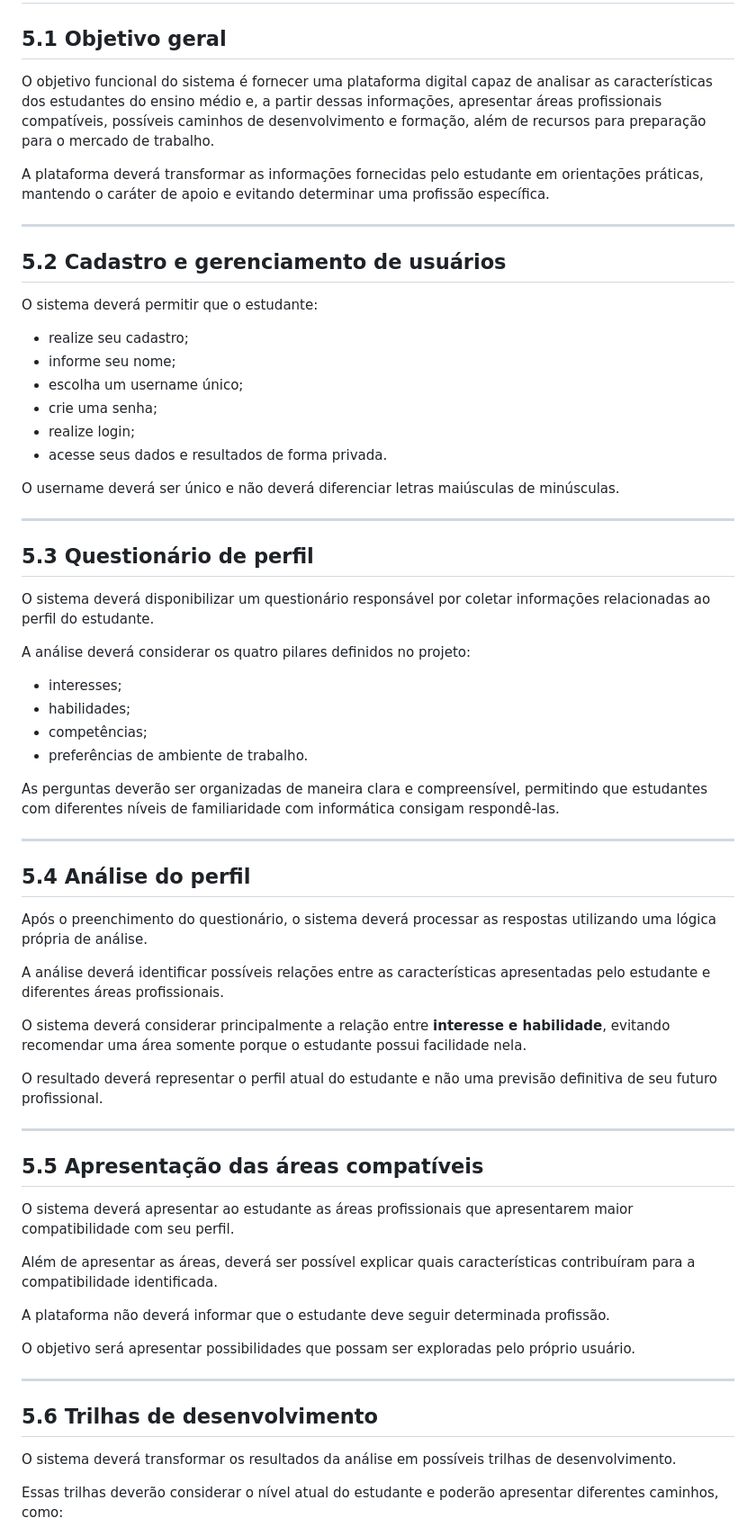
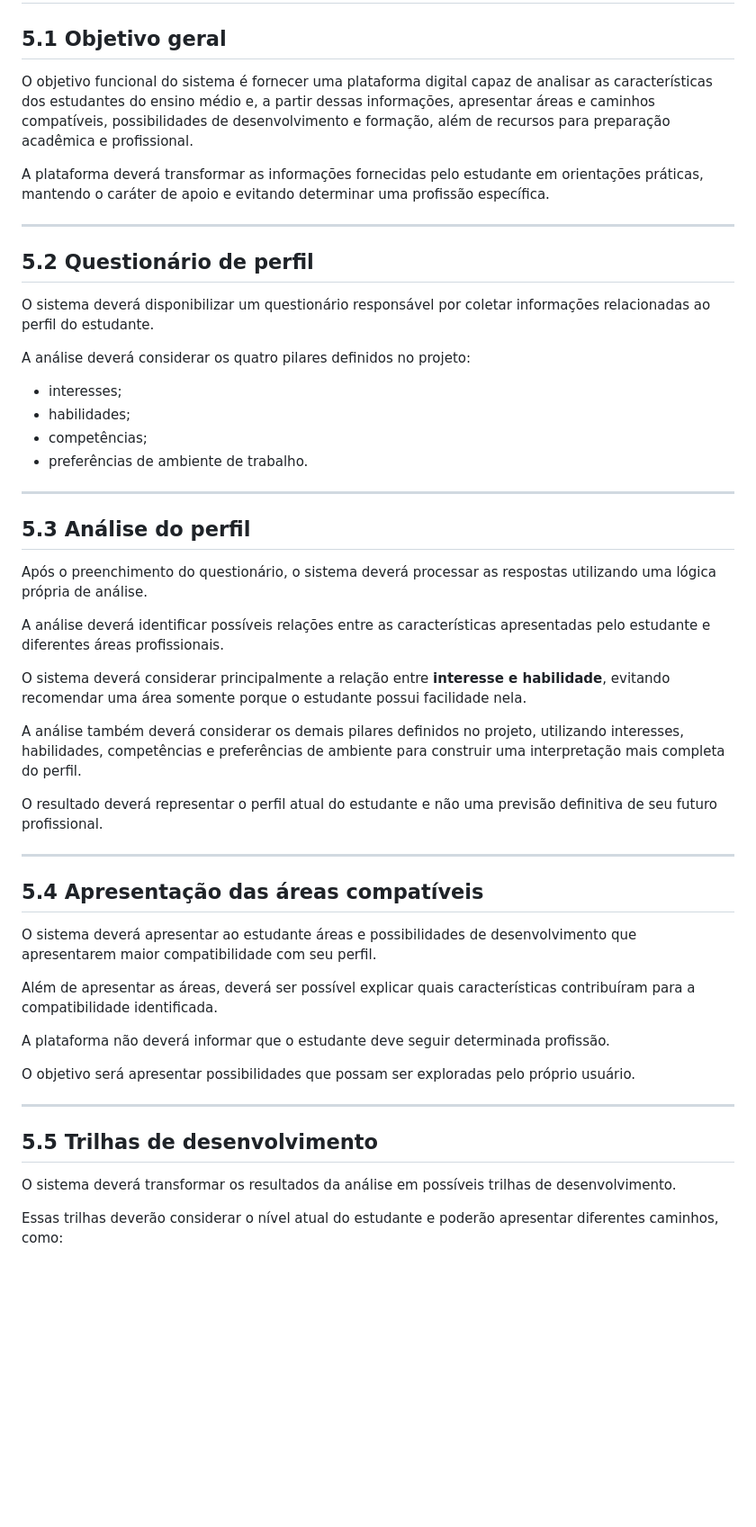
Before and after one commit to Nicolaszz0708/TCC-CEDUP-2026, a Markdown page: estrutura/Lista-30 itens/5- DEFINIÇÃO DOS OBJETIVOS FUNCIONAIS.md, the part around one of its changes. Shown at 90% size. Rendered like a GitHub page; blank space fills up the shorter version.

```diff
--- a/estrutura/Lista-30 itens/5- DEFINIÇÃO DOS OBJETIVOS FUNCIONAIS.md
+++ b/estrutura/Lista-30 itens/5- DEFINIÇÃO DOS OBJETIVOS FUNCIONAIS.md
@@ -2,28 +2,13 @@
 
 ## 5.1 Objetivo geral
 
-O objetivo funcional do sistema é fornecer uma plataforma digital capaz de analisar as características dos estudantes do ensino médio e, a partir dessas informações, apresentar áreas profissionais compatíveis, possíveis caminhos de desenvolvimento e formação, além de recursos para preparação para o mercado de trabalho.
+O objetivo funcional do sistema é fornecer uma plataforma digital capaz de analisar as características dos estudantes do ensino médio e, a partir dessas informações, apresentar áreas e caminhos compatíveis, possibilidades de desenvolvimento e formação, além de recursos para preparação acadêmica e profissional.
 
 A plataforma deverá transformar as informações fornecidas pelo estudante em orientações práticas, mantendo o caráter de apoio e evitando determinar uma profissão específica.
 
 ---
 
-## 5.2 Cadastro e gerenciamento de usuários
-
-O sistema deverá permitir que o estudante:
-
-* realize seu cadastro;
-* informe seu nome;
-* escolha um username único;
-* crie uma senha;
-* realize login;
-* acesse seus dados e resultados de forma privada.
-
-O username deverá ser único e não deverá diferenciar letras maiúsculas de minúsculas.
-
----
-
-## 5.3 Questionário de perfil
+## 5.2 Questionário de perfil
 
 O sistema deverá disponibilizar um questionário responsável por coletar informações relacionadas ao perfil do estudante.
 
@@ -34,11 +19,9 @@ A análise deverá considerar os quatro pilares definidos no projeto:
 * competências;
 * preferências de ambiente de trabalho.
 
-As perguntas deverão ser organizadas de maneira clara e compreensível, permitindo que estudantes com diferentes níveis de familiaridade com informática consigam respondê-las.
-
 ---
 
-## 5.4 Análise do perfil
+## 5.3 Análise do perfil
 
 Após o preenchimento do questionário, o sistema deverá processar as respostas utilizando uma lógica própria de análise.
 
@@ -46,13 +29,15 @@ A análise deverá identificar possíveis relações entre as características a
 
 O sistema deverá considerar principalmente a relação entre **interesse e habilidade**, evitando recomendar uma área somente porque o estudante possui facilidade nela.
 
+A análise também deverá considerar os demais pilares definidos no projeto, utilizando interesses, habilidades, competências e preferências de ambiente para construir uma interpretação mais completa do perfil.
+
 O resultado deverá representar o perfil atual do estudante e não uma previsão definitiva de seu futuro profissional.
 
 ---
 
-## 5.5 Apresentação das áreas compatíveis
+## 5.4 Apresentação das áreas compatíveis
 
-O sistema deverá apresentar ao estudante as áreas profissionais que apresentarem maior compatibilidade com seu perfil.
+O sistema deverá apresentar ao estudante áreas e possibilidades de desenvolvimento que apresentarem maior compatibilidade com seu perfil.
 
 Além de apresentar as áreas, deverá ser possível explicar quais características contribuíram para a compatibilidade identificada.
 
@@ -62,7 +47,7 @@ O objetivo será apresentar possibilidades que possam ser exploradas pelo própr
 
 ---
 
-## 5.6 Trilhas de desenvolvimento
+## 5.5 Trilhas de desenvolvimento
 
 O sistema deverá transformar os resultados da análise em possíveis trilhas de desenvolvimento.
 
```
Also changed, not shown: other parts of estrutura/Lista-30 itens/5- DEFINIÇÃO DOS OBJETIVOS FUNCIONAIS.md (+10 -91 lines).
